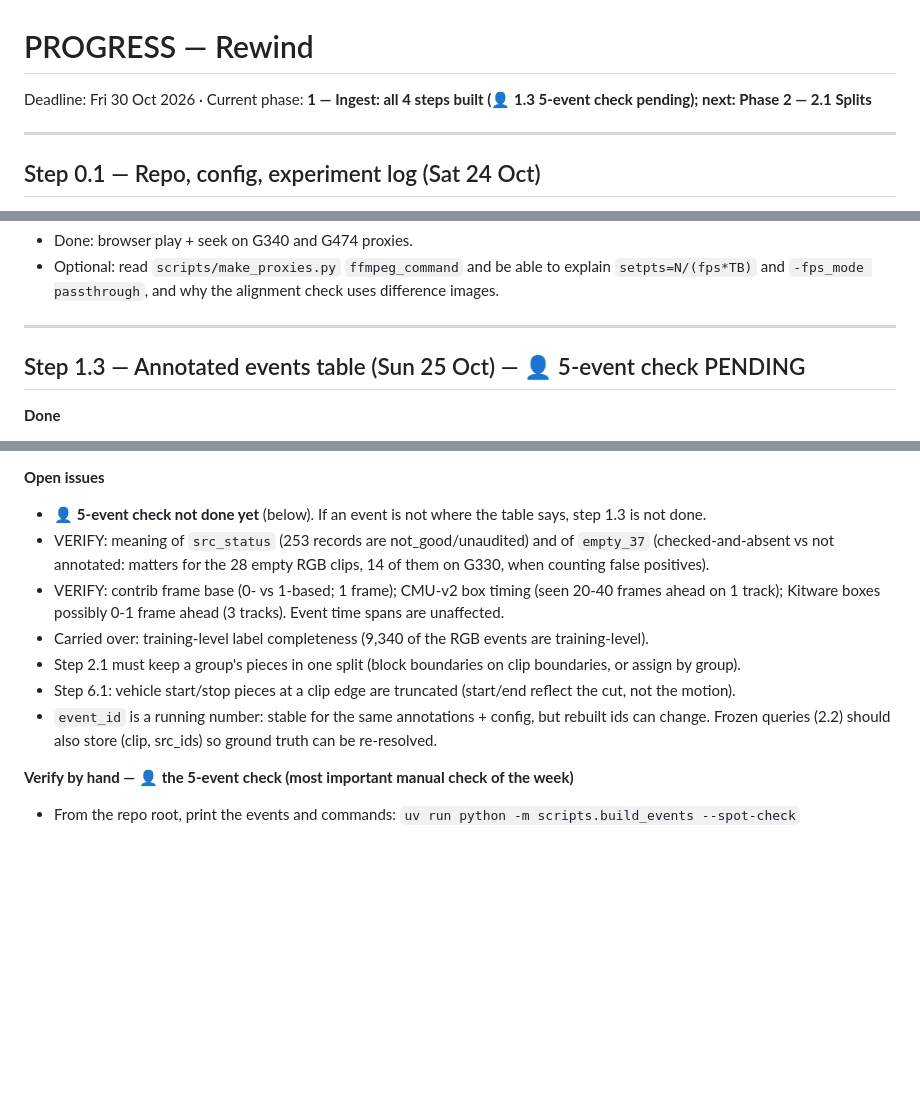
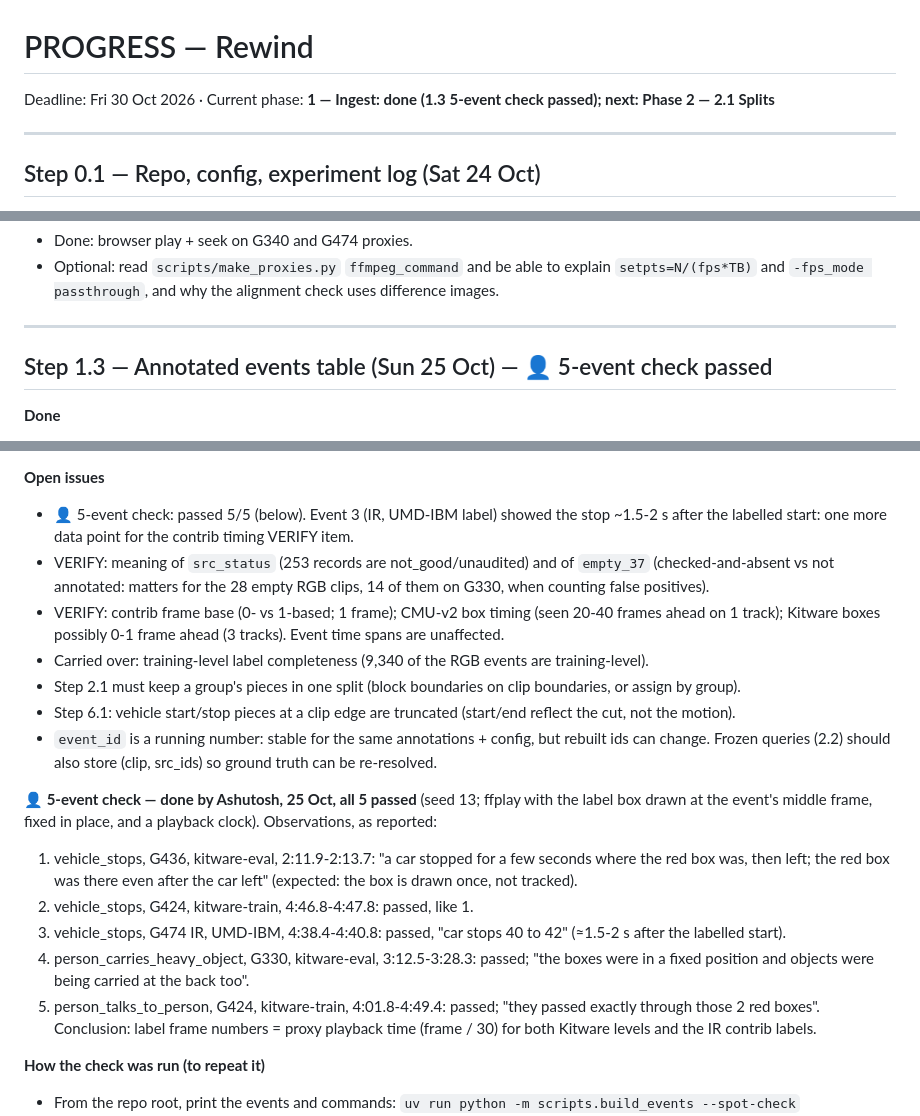
Before and after one commit to ashutoshanthwall/rewind, a Markdown page: PROGRESS.md, 3 parts joined by grey strips. Drawn GitHub-style; blank space fills up the shorter version.

Commit message:
phase1.3: 5-event check by eye passed (5/5, incl. 2 RGB vehicle stops and 1 IR)
Co-Authored-By: Claude Opus 5.5 <noreply@anthropic.com>

```diff
--- a/PROGRESS.md
+++ b/PROGRESS.md
@@ -1,6 +1,6 @@
 # PROGRESS — Rewind
 
-Deadline: Fri 30 Oct 2026 · Current phase: **1 — Ingest: all 4 steps built (👤 1.3 5-event check pending); next: Phase 2 — 2.1 Splits**
+Deadline: Fri 30 Oct 2026 · Current phase: **1 — Ingest: done (1.3 5-event check passed); next: Phase 2 — 2.1 Splits**
 
 ---
 
@@ -372,7 +372,7 @@ Deadline: Fri 30 Oct 2026 · Current phase: **1 — Ingest: all 4 steps built (
 
 ---
 
-## Step 1.3 — Annotated events table (Sun 25 Oct) — 👤 5-event check PENDING
+## Step 1.3 — Annotated events table (Sun 25 Oct) — 👤 5-event check passed
 
 **Done**
 - Box files fetched: the Kitware `geom.yml` of the selected clips (298 sparse-checkout paths incl. contrib IR files;
@@ -458,7 +458,8 @@ Deadline: Fri 30 Oct 2026 · Current phase: **1 — Ingest: all 4 steps built (
 - Not an experiment: no row in `experiments.csv`.
 
 **Open issues**
-- 👤 **5-event check not done yet** (below). If an event is not where the table says, step 1.3 is not done.
+- 👤 5-event check: passed 5/5 (below). Event 3 (IR, UMD-IBM label) showed the stop ~1.5-2 s after the labelled
+  start: one more data point for the contrib timing VERIFY item.
 - VERIFY: meaning of `src_status` (253 records are not_good/unaudited) and of `empty_37` (checked-and-absent vs
   not annotated: matters for the 28 empty RGB clips, 14 of them on G330, when counting false positives).
 - VERIFY: contrib frame base (0- vs 1-based; 1 frame); CMU-v2 box timing (seen 20-40 frames ahead on 1 track);
@@ -469,7 +470,18 @@ Deadline: Fri 30 Oct 2026 · Current phase: **1 — Ingest: all 4 steps built (
 - `event_id` is a running number: stable for the same annotations + config, but rebuilt ids can change.
   Frozen queries (2.2) should also store (clip, src_ids) so ground truth can be re-resolved.
 
-**Verify by hand — 👤 the 5-event check (most important manual check of the week)**
+**👤 5-event check — done by Ashutosh, 25 Oct, all 5 passed** (seed 13; ffplay with the label box drawn at the
+event's middle frame, fixed in place, and a playback clock). Observations, as reported:
+1. vehicle_stops, G436, kitware-eval, 2:11.9-2:13.7: "a car stopped for a few seconds where the red box was, then
+   left; the red box was there even after the car left" (expected: the box is drawn once, not tracked).
+2. vehicle_stops, G424, kitware-train, 4:46.8-4:47.8: passed, like 1.
+3. vehicle_stops, G474 IR, UMD-IBM, 4:38.4-4:40.8: passed, "car stops 40 to 42" (≈1.5-2 s after the labelled start).
+4. person_carries_heavy_object, G330, kitware-eval, 3:12.5-3:28.3: passed; "the boxes were in a fixed position and
+   objects were being carried at the back too".
+5. person_talks_to_person, G424, kitware-train, 4:01.8-4:49.4: passed; "they passed exactly through those 2 red boxes".
+Conclusion: label frame numbers = proxy playback time (frame / 30) for both Kitware levels and the IR contrib labels.
+
+**How the check was run (to repeat it)**
 - From the repo root, print the events and commands: `uv run python -m scripts.build_events --spot-check`
 - For each event: run its `ffplay` line, wait for the yellow clock to reach the in-file start time, watch until
   the end time. Does the named activity happen there, at the red box? Note "ok" or what you saw instead.
```
